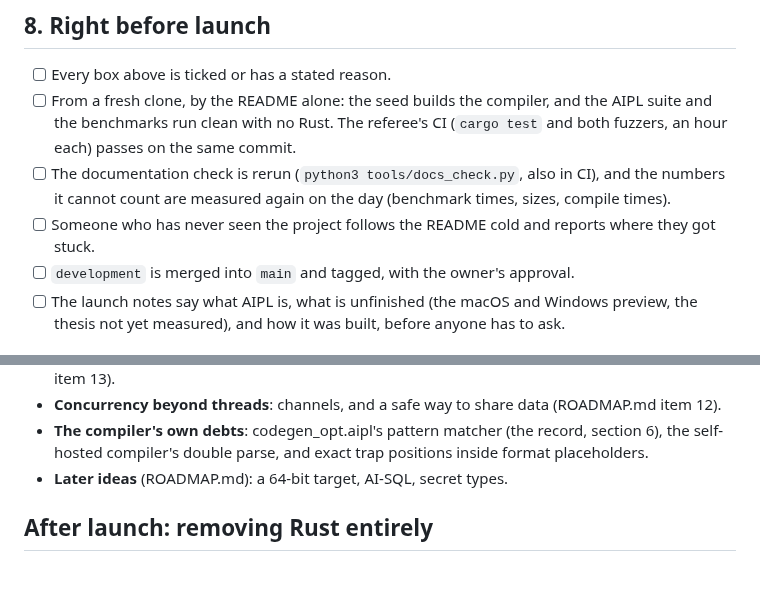
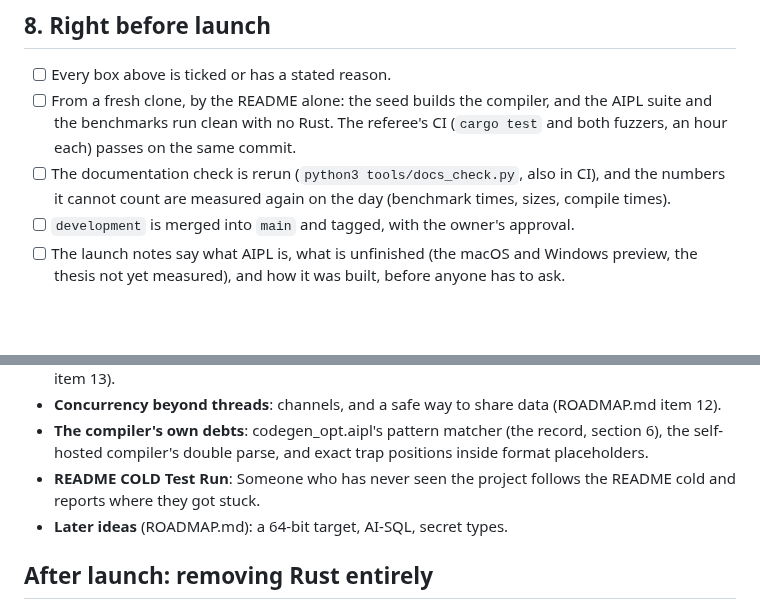
Before and after one commit to mwarpinski/AIPL, a Markdown page: docs/LAUNCH_CHECKLIST.md, 2 parts joined by grey strips. Drawn GitHub-style; blank space fills up the shorter version.

Commit message:
The cold-reader test of the README moves to After launch (owner's decision)
Co-Authored-By: Claude Sonnet 5.5 <noreply@anthropic.com>

```diff
--- a/docs/LAUNCH_CHECKLIST.md
+++ b/docs/LAUNCH_CHECKLIST.md
@@ -219,7 +219,6 @@ Last before the final checks, against the language section 1 leaves.
   clean with no Rust. The referee's CI (`cargo test` and both fuzzers, an hour each) passes on the same commit.
 - [ ] The documentation check is rerun (`python3 tools/docs_check.py`, also in CI), and the numbers it cannot count are
   measured again on the day (benchmark times, sizes, compile times).
-- [ ] Someone who has never seen the project follows the README cold and reports where they got stuck.
 - [ ] `development` is merged into `main` and tagged, with the owner's approval.
 - [ ] The launch notes say what AIPL is, what is unfinished (the macOS and Windows preview, the thesis not yet
   measured), and how it was built, before anyone has to ask.
@@ -239,6 +238,7 @@ None of these blocks launch; the launch notes say which are coming.
 - **Concurrency beyond threads**: channels, and a safe way to share data (ROADMAP.md item 12).
 - **The compiler's own debts**: codegen_opt.aipl's pattern matcher (the record, section 6), the self-hosted compiler's
   double parse, and exact trap positions inside format placeholders.
+- **README COLD Test Run**: Someone who has never seen the project follows the README cold and reports where they got stuck.
 - **Later ideas** (ROADMAP.md): a 64-bit target, AI-SQL, secret types.
 
 ## After launch: removing Rust entirely
```
